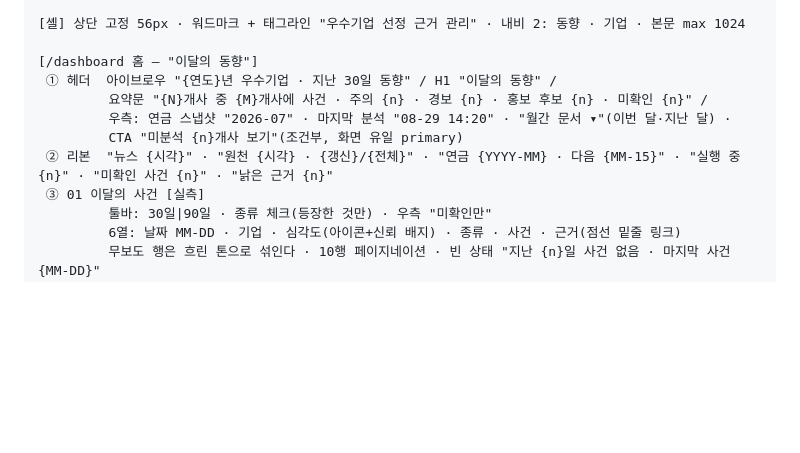
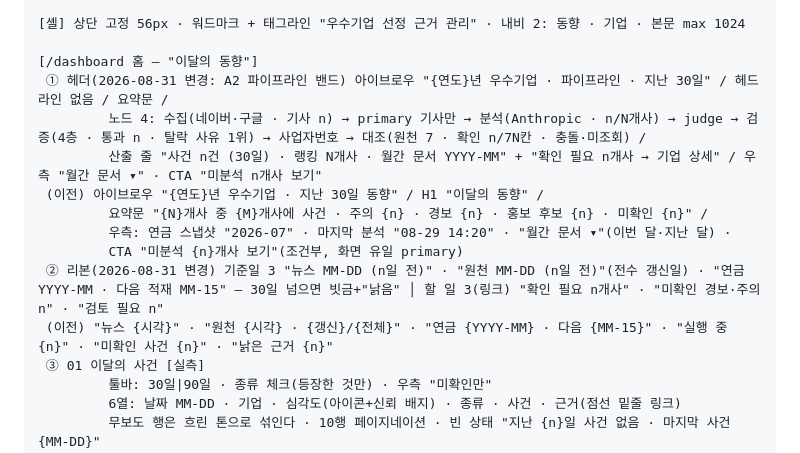
Before and after one commit to bcchung81/businessTrace, a Markdown page: docs/design/2026-08-30-redesign-meta-prompt.md, the part around the change. Drawn GitHub-style; blank space fills up the shorter version.

Commit message:
docs: record the pipeline band and the reworked ribbon
Co-Authored-By: Claude Fable 5 <noreply@anthropic.com>
Claude-Session: https://claude.ai/code/session_01ApqpM4d5N23ZRwc6xA7tdi

```diff
--- a/docs/design/2026-08-30-redesign-meta-prompt.md
+++ b/docs/design/2026-08-30-redesign-meta-prompt.md
@@ -77,11 +77,15 @@ M. 표와 숫자 열은 절대 기울이지 않는다 — 장식은 헤더·리
 [셸] 상단 고정 56px · 워드마크 + 태그라인 "우수기업 선정 근거 관리" · 내비 2: 동향 · 기업 · 본문 max 1024
 
 [/dashboard 홈 — "이달의 동향"]
- ① 헤더  아이브로우 "{연도}년 우수기업 · 지난 30일 동향" / H1 "이달의 동향" /
+ ① 헤더(2026-08-31 변경: A2 파이프라인 밴드) 아이브로우 "{연도}년 우수기업 · 파이프라인 · 지난 30일" / 헤드라인 없음 / 요약문 /
+         노드 4: 수집(네이버·구글 · 기사 n) → primary 기사만 → 분석(Anthropic · n/N개사) → judge → 검증(4층 · 통과 n · 탈락 사유 1위) → 사업자번호 → 대조(원천 7 · 확인 n/7N칸 · 충돌·미조회) /
+         산출 줄 "사건 n건 (30일) · 랭킹 N개사 · 월간 문서 YYYY-MM" + "확인 필요 n개사 → 기업 상세" / 우측 "월간 문서 ▾" · CTA "미분석 n개사 보기"
+ (이전) 아이브로우 "{연도}년 우수기업 · 지난 30일 동향" / H1 "이달의 동향" /
          요약문 "{N}개사 중 {M}개사에 사건 · 주의 {n} · 경보 {n} · 홍보 후보 {n} · 미확인 {n}" /
          우측: 연금 스냅샷 "2026-07" · 마지막 분석 "08-29 14:20" · "월간 문서 ▾"(이번 달·지난 달) ·
          CTA "미분석 {n}개사 보기"(조건부, 화면 유일 primary)
- ② 리본  "뉴스 {시각}" · "원천 {시각} · {갱신}/{전체}" · "연금 {YYYY-MM} · 다음 {MM-15}" · "실행 중 {n}" · "미확인 사건 {n}" · "낡은 근거 {n}"
+ ② 리본(2026-08-31 변경) 기준일 3 "뉴스 MM-DD (n일 전)" · "원천 MM-DD (n일 전)"(전수 갱신일) · "연금 YYYY-MM · 다음 적재 MM-15" — 30일 넘으면 빗금+"낡음" │ 할 일 3(링크) "확인 필요 n개사" · "미확인 경보·주의 n" · "검토 필요 n"
+ (이전) "뉴스 {시각}" · "원천 {시각} · {갱신}/{전체}" · "연금 {YYYY-MM} · 다음 {MM-15}" · "실행 중 {n}" · "미확인 사건 {n}" · "낡은 근거 {n}"
  ③ 01 이달의 사건 [실측]
          툴바: 30일|90일 · 종류 체크(등장한 것만) · 우측 "미확인만"
          6열: 날짜 MM-DD · 기업 · 심각도(아이콘+신뢰 배지) · 종류 · 사건 · 근거(점선 밑줄 링크)
```
